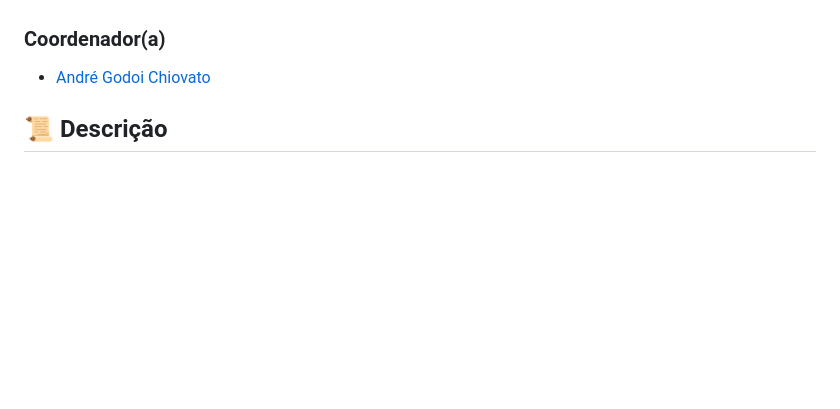
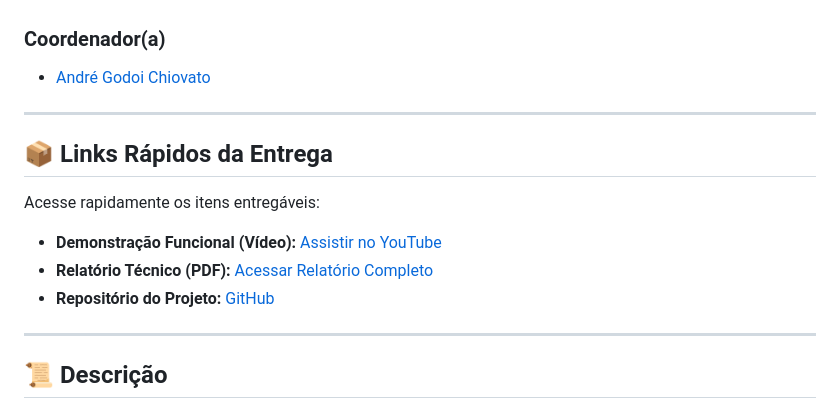
Before and after one commit to Jr-RS/fase5_AssistenteCardiologicoInteligente, a Markdown page: README.md, the part around the change. Rendered like a GitHub page; blank space fills up the shorter version.

Commit message:
Add links

```diff
--- a/README.md
+++ b/README.md
@@ -25,6 +25,16 @@ Grupo 11
 ### Coordenador(a)
 - [André Godoi Chiovato](https://www.linkedin.com/company/inova-fusca)
 
+---
+
+## 📦 Links Rápidos da Entrega
+Acesse rapidamente os itens entregáveis:
+
+*  **Demonstração Funcional (Vídeo):** [Assistir no YouTube](https://youtu.be/FqvTfoDFNJM)
+*  **Relatório Técnico (PDF):** [Acessar Relatório Completo](docs/relatorio_tecnico_cardioia.pdf)
+* **Repositório do Projeto:** [GitHub](https://github.com/Jr-RS/fase5_AssistenteCardiologicoInteligente.git)
+
+---
 
 ## 📜 Descrição
 
```
